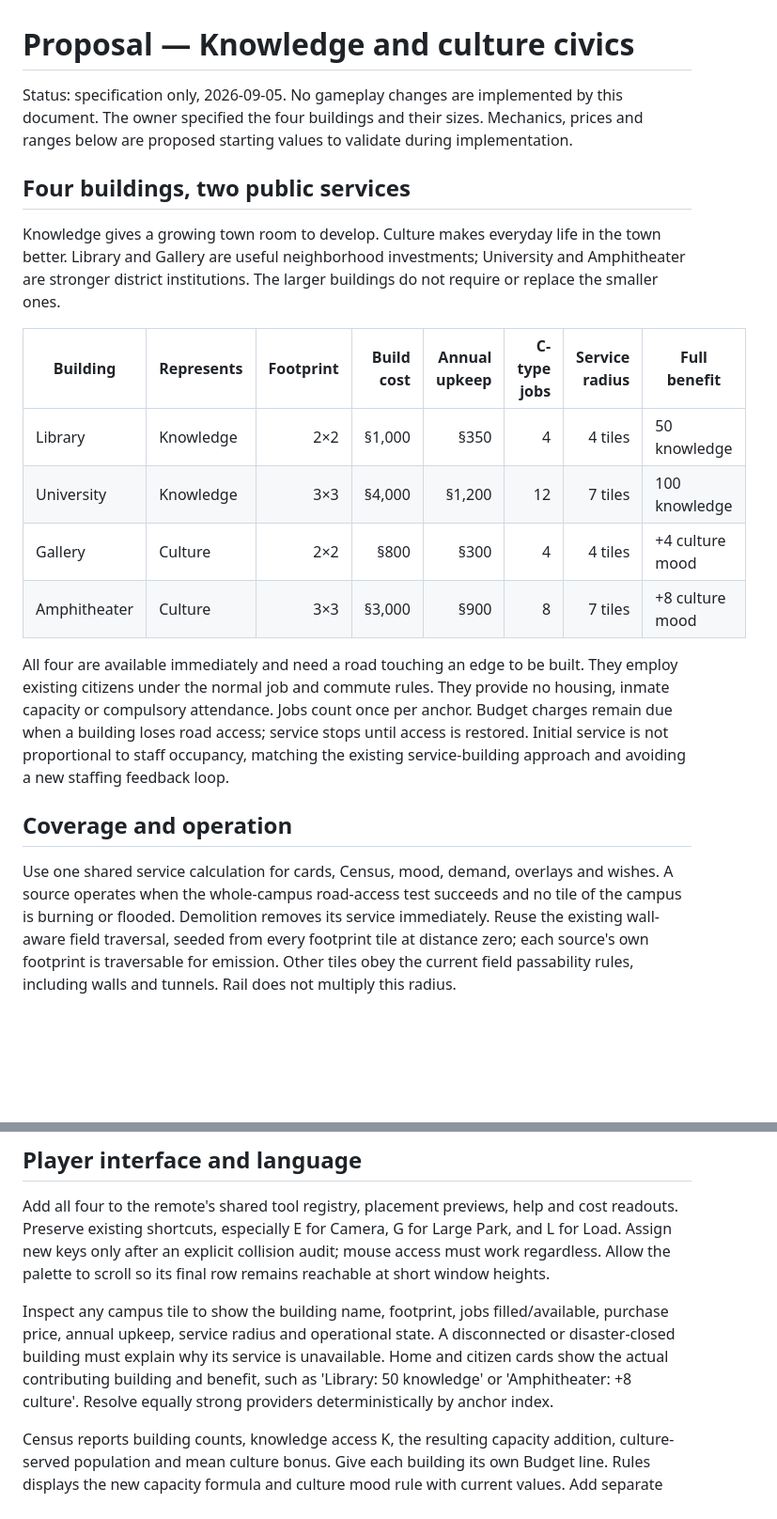
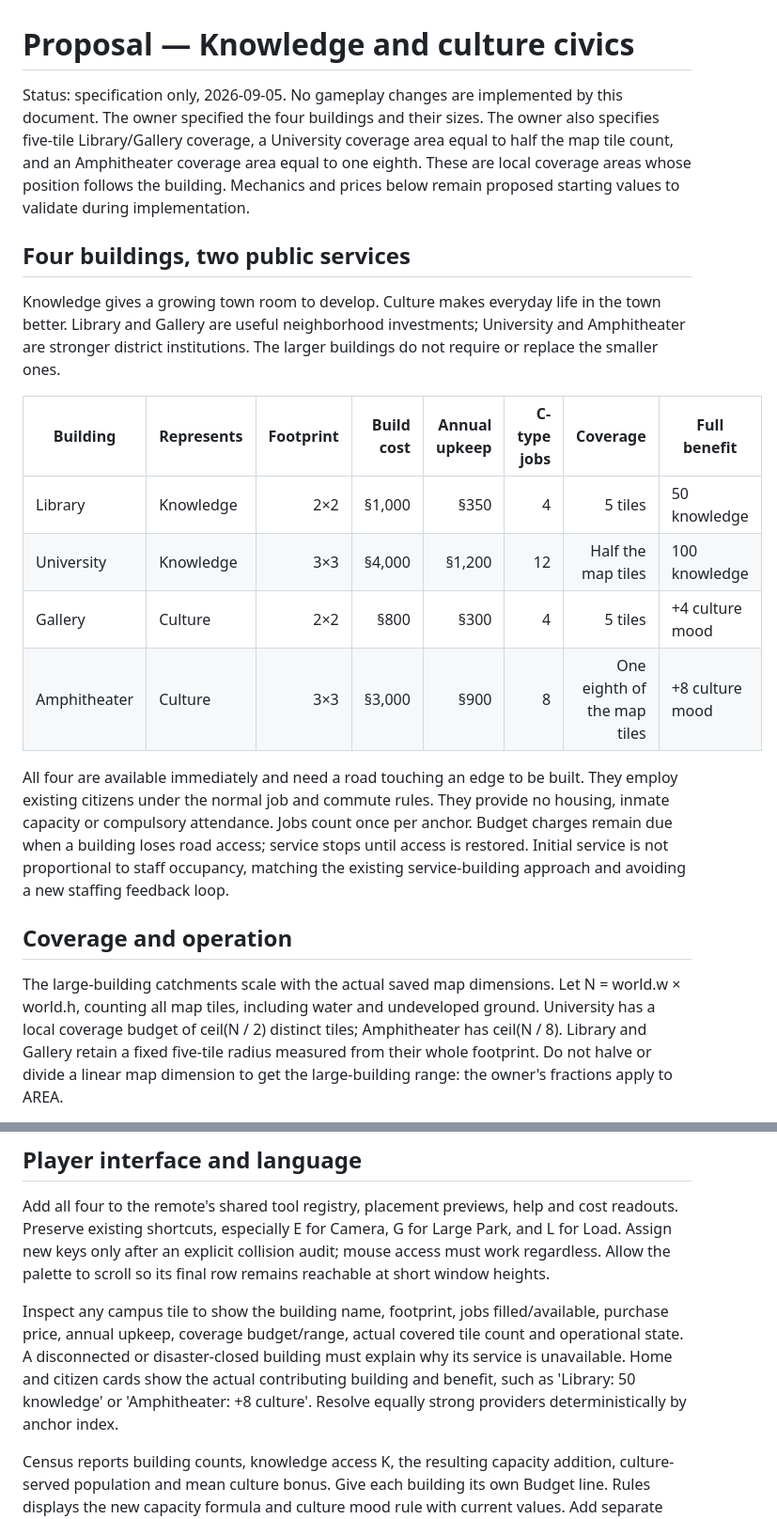
Before and after one commit to Syntaxswine/zoo-city-2000, a Markdown page: docs/PROPOSAL-KNOWLEDGE-CULTURE-2026-09-05.md, 2 parts joined by grey strips. Shown at 94% size. GitHub-like rendering; blank space fills up the shorter version.

Commit message:
Scale university and amphitheater coverage by map tile area

```diff
--- a/docs/PROPOSAL-KNOWLEDGE-CULTURE-2026-09-05.md
+++ b/docs/PROPOSAL-KNOWLEDGE-CULTURE-2026-09-05.md
@@ -1,21 +1,21 @@
 # Proposal — Knowledge and culture civics
 
-Status: specification only, 2026-09-05. No gameplay changes are implemented by this document. The owner specified the four buildings and their sizes. Mechanics, prices and ranges below are proposed starting values to validate during implementation.
+Status: specification only, 2026-09-05. No gameplay changes are implemented by this document. The owner specified the four buildings and their sizes. The owner also specifies five-tile Library/Gallery coverage, a University coverage area equal to half the map tile count, and an Amphitheater coverage area equal to one eighth. These are local coverage areas whose position follows the building. Mechanics and prices below remain proposed starting values to validate during implementation.
 
 ## Four buildings, two public services
 
 Knowledge gives a growing town room to develop. Culture makes everyday life in the town better. Library and Gallery are useful neighborhood investments; University and Amphitheater are stronger district institutions. The larger buildings do not require or replace the smaller ones.
 
-| Building | Represents | Footprint | Build cost | Annual upkeep | C-type jobs | Service radius | Full benefit |
+| Building | Represents | Footprint | Build cost | Annual upkeep | C-type jobs | Coverage | Full benefit |
 |---|---|---:|---:|---:|---:|---:|---|
-| Library | Knowledge | 2×2 | §1,000 | §350 | 4 | 4 tiles | 50 knowledge |
-| University | Knowledge | 3×3 | §4,000 | §1,200 | 12 | 7 tiles | 100 knowledge |
-| Gallery | Culture | 2×2 | §800 | §300 | 4 | 4 tiles | +4 culture mood |
-| Amphitheater | Culture | 3×3 | §3,000 | §900 | 8 | 7 tiles | +8 culture mood |
+| Library | Knowledge | 2×2 | §1,000 | §350 | 4 | 5 tiles | 50 knowledge |
+| University | Knowledge | 3×3 | §4,000 | §1,200 | 12 | Half the map tiles | 100 knowledge |
+| Gallery | Culture | 2×2 | §800 | §300 | 4 | 5 tiles | +4 culture mood |
+| Amphitheater | Culture | 3×3 | §3,000 | §900 | 8 | One eighth of the map tiles | +8 culture mood |
 
 All four are available immediately and need a road touching an edge to be built. They employ existing citizens under the normal job and commute rules. They provide no housing, inmate capacity or compulsory attendance. Jobs count once per anchor. Budget charges remain due when a building loses road access; service stops until access is restored. Initial service is not proportional to staff occupancy, matching the existing service-building approach and avoiding a new staffing feedback loop.
 
 ## Coverage and operation
 
-Use one shared service calculation for cards, Census, mood, demand, overlays and wishes. A source operates when the whole-campus road-access test succeeds and no tile of the campus is burning or flooded. Demolition removes its service immediately. Reuse the existing wall-aware field traversal, seeded from every footprint tile at distance zero; each source's own footprint is traversable for emission. Other tiles obey the current field passability rules, including walls and tunnels. Rail does not multiply this radius.
+The large-building catchments scale with the actual saved map dimensions. Let N = world.w × world.h, counting all map tiles, including water and undeveloped ground. University has a local coverage budget of ceil(N / 2) distinct tiles; Amphitheater has ceil(N / 8). Library and Gallery retain a fixed five-tile radius measured from their whole footprint. Do not halve or divide a linear map dimension to get the large-building range: the owner's fractions apply to AREA.
 
@@ -56,7 +71,7 @@ No attendance tickets, operating schedule or noise penalty in the first version.
 
 Add all four to the remote's shared tool registry, placement previews, help and cost readouts. Preserve existing shortcuts, especially E for Camera, G for Large Park, and L for Load. Assign new keys only after an explicit collision audit; mouse access must work regardless. Allow the palette to scroll so its final row remains reachable at short window heights.
 
-Inspect any campus tile to show the building name, footprint, jobs filled/available, purchase price, annual upkeep, service radius and operational state. A disconnected or disaster-closed building must explain why its service is unavailable. Home and citizen cards show the actual contributing building and benefit, such as 'Library: 50 knowledge' or 'Amphitheater: +8 culture'. Resolve equally strong providers deterministically by anchor index.
+Inspect any campus tile to show the building name, footprint, jobs filled/available, purchase price, annual upkeep, coverage budget/range, actual covered tile count and operational state. A disconnected or disaster-closed building must explain why its service is unavailable. Home and citizen cards show the actual contributing building and benefit, such as 'Library: 50 knowledge' or 'Amphitheater: +8 culture'. Resolve equally strong providers deterministically by anchor index.
 
 Census reports building counts, knowledge access K, the resulting capacity addition, culture-served population and mean culture bonus. Give each building its own Budget line. Rules displays the new capacity formula and culture mood rule with current values. Add separate Knowledge and Culture overlays, with visible range boundaries during placement.
 
```
Also changed, not shown: other parts of docs/PROPOSAL-KNOWLEDGE-CULTURE-2026-09-05.md (+17 -2 lines), BACKLOG.md (+1 -1 lines), SPEC.md (+1 -1 lines).
